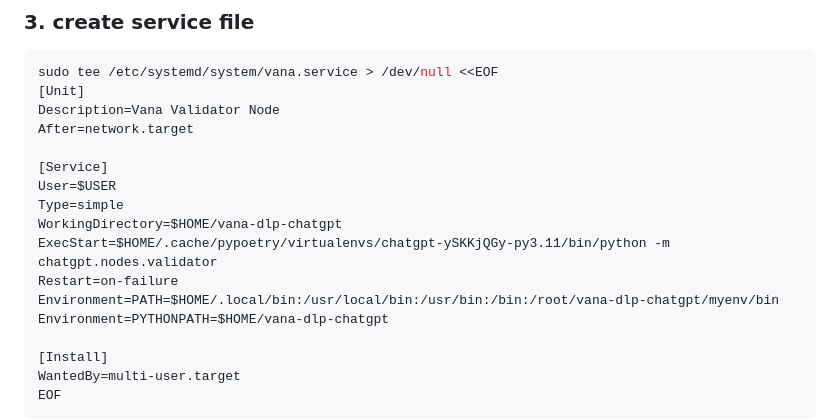
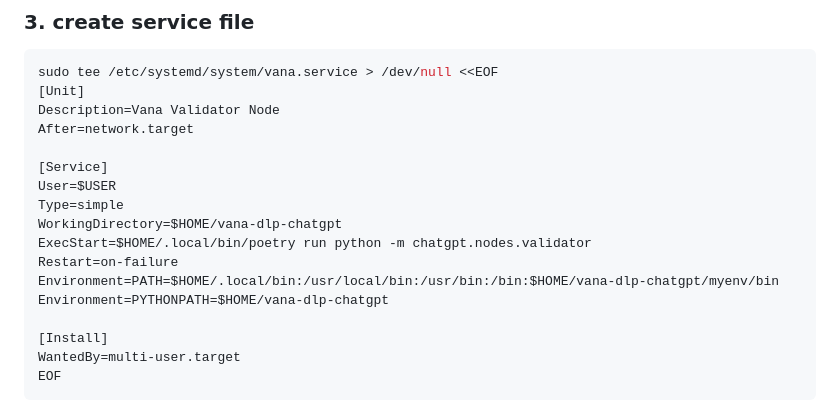
Before and after one commit to hubofvalley/Testnet-Guides, a Markdown page: Vana/README.md, the part around one of its changes. GitHub-like rendering.

```diff
--- a/Vana/README.md
+++ b/Vana/README.md
@@ -310,9 +301,9 @@ After=network.target
 User=$USER
 Type=simple
 WorkingDirectory=$HOME/vana-dlp-chatgpt
-ExecStart=$HOME/.cache/pypoetry/virtualenvs/chatgpt-ySKKjQGy-py3.11/bin/python -m chatgpt.nodes.validator
+ExecStart=$HOME/.local/bin/poetry run python -m chatgpt.nodes.validator
 Restart=on-failure
-Environment=PATH=$HOME/.local/bin:/usr/local/bin:/usr/bin:/bin:/root/vana-dlp-chatgpt/myenv/bin
+Environment=PATH=$HOME/.local/bin:/usr/local/bin:/usr/bin:/bin:$HOME/vana-dlp-chatgpt/myenv/bin
 Environment=PYTHONPATH=$HOME/vana-dlp-chatgpt
 
 [Install]
```
Also changed, not shown: other parts of Vana/README.md (+27 -27 lines), Vana/image-1.png (added), Vana/image-2.png (added).
